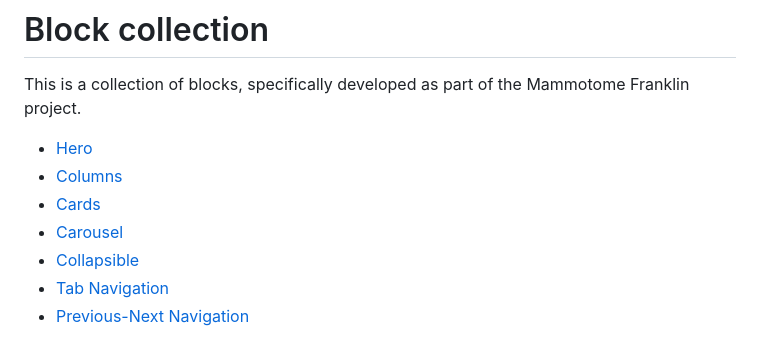
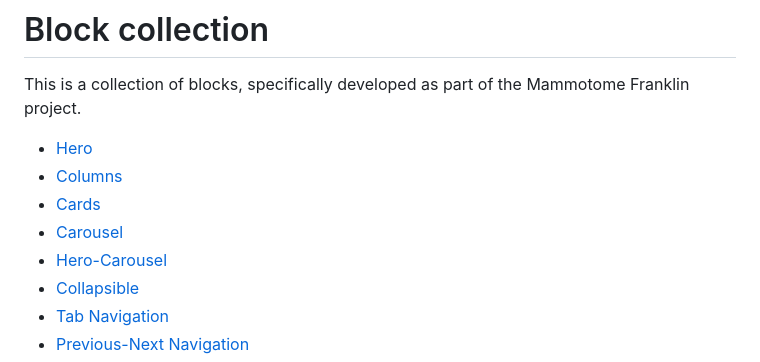
Before and after one commit to hlxsites/mammotome, a Markdown page: docs/block-collection.md, the part around the change. Rendered like a GitHub page.

Commit message:
add documentation for hero-carousel

```diff
--- a/docs/block-collection.md
+++ b/docs/block-collection.md
@@ -6,6 +6,7 @@ This is a collection of blocks, specifically developed as part of the Mammotome
 - [Columns](blocks/columns.md)
 - [Cards](blocks/cards.md)
 - [Carousel](blocks/carousel.md)
+- [Hero-Carousel](blocks/hero-carousel.md)
 - [Collapsible](blocks/collapsible.md)
 - [Tab Navigation](blocks/tab-nav.md)
 - [Previous-Next Navigation](blocks/prevnext.md)
```
Also changed, not shown: docs/blocks/hero-carousel.md (added, +27 -0 lines), docs/assets/hero-carousel-2-example.png (added), docs/assets/hero-carousel-table-example.png (added), 2 other files.
